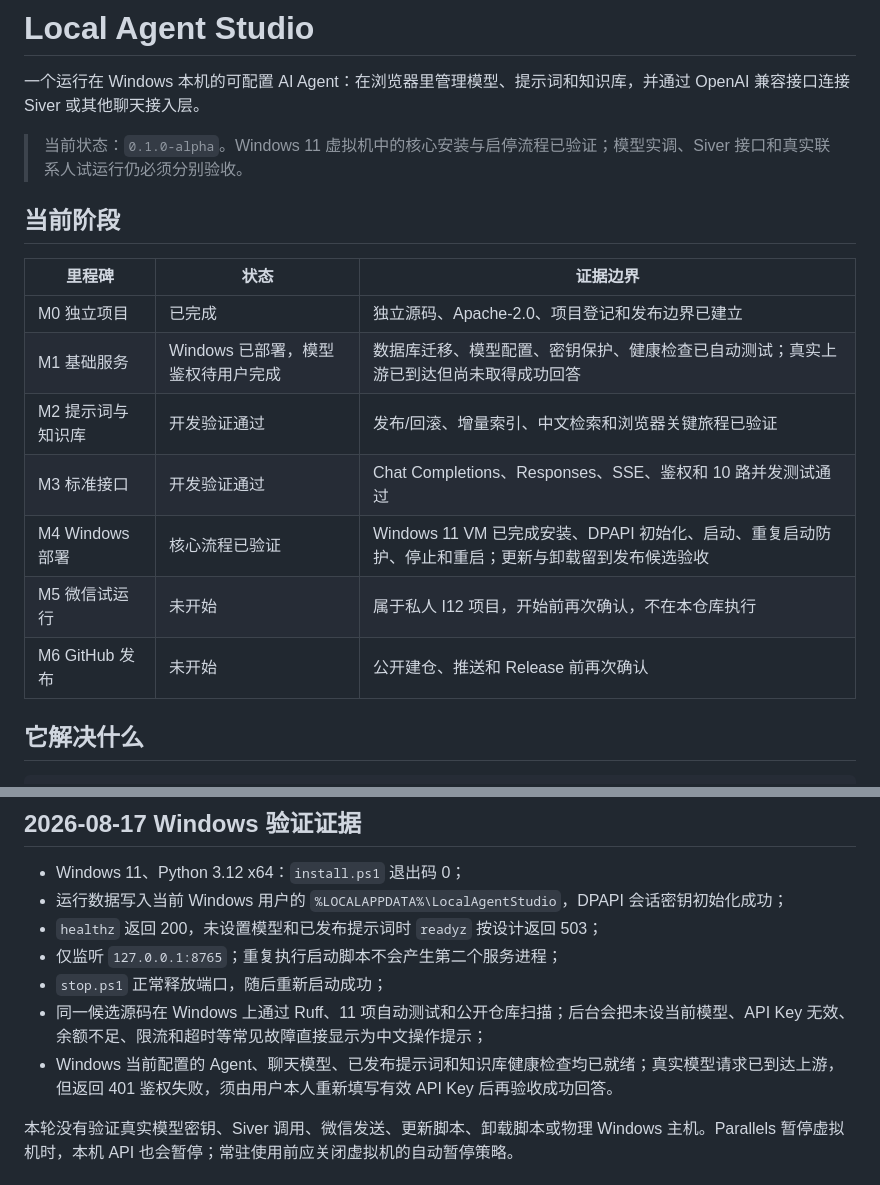
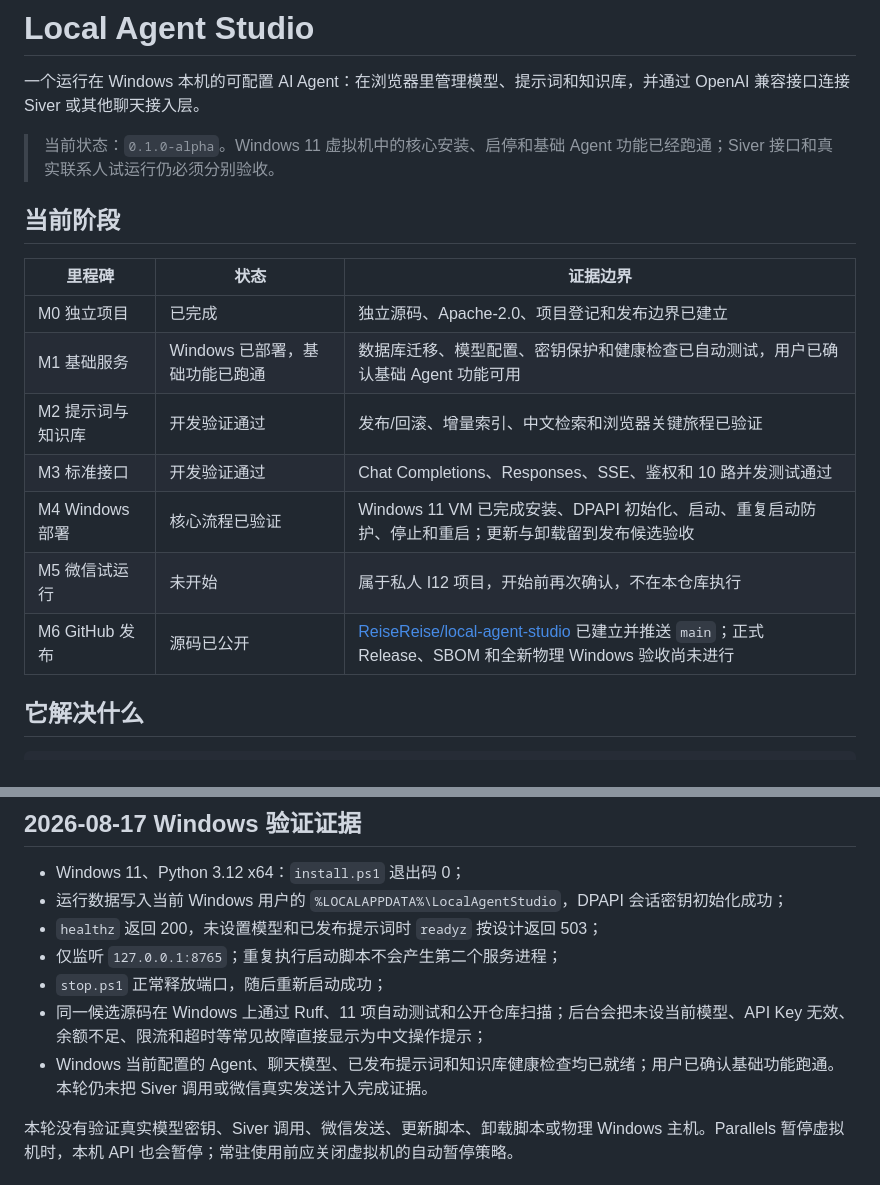
Before and after one commit to ReiseReise/local-agent-studio, a Markdown page: README.md, 2 parts joined by grey strips. Rendered like a GitHub page.

Commit message:
Document public alpha availability

```diff
--- a/README.md
+++ b/README.md
@@ -2,19 +2,19 @@
 
 一个运行在 Windows 本机的可配置 AI Agent：在浏览器里管理模型、提示词和知识库，并通过 OpenAI 兼容接口连接 Siver 或其他聊天接入层。
 
-> 当前状态：`0.1.0-alpha`。Windows 11 虚拟机中的核心安装与启停流程已验证；模型实调、Siver 接口和真实联系人试运行仍必须分别验收。
+> 当前状态：`0.1.0-alpha`。Windows 11 虚拟机中的核心安装、启停和基础 Agent 功能已经跑通；Siver 接口和真实联系人试运行仍必须分别验收。
 
 ## 当前阶段
 
 | 里程碑 | 状态 | 证据边界 |
 |---|---|---|
 | M0 独立项目 | 已完成 | 独立源码、Apache-2.0、项目登记和发布边界已建立 |
-| M1 基础服务 | Windows 已部署，模型鉴权待用户完成 | 数据库迁移、模型配置、密钥保护、健康检查已自动测试；真实上游已到达但尚未取得成功回答 |
+| M1 基础服务 | Windows 已部署，基础功能已跑通 | 数据库迁移、模型配置、密钥保护和健康检查已自动测试，用户已确认基础 Agent 功能可用 |
 | M2 提示词与知识库 | 开发验证通过 | 发布/回滚、增量索引、中文检索和浏览器关键旅程已验证 |
 | M3 标准接口 | 开发验证通过 | Chat Completions、Responses、SSE、鉴权和 10 路并发测试通过 |
 | M4 Windows 部署 | 核心流程已验证 | Windows 11 VM 已完成安装、DPAPI 初始化、启动、重复启动防护、停止和重启；更新与卸载留到发布候选验收 |
 | M5 微信试运行 | 未开始 | 属于私人 I12 项目，开始前再次确认，不在本仓库执行 |
-| M6 GitHub 发布 | 未开始 | 公开建仓、推送和 Release 前再次确认 |
+| M6 GitHub 发布 | 源码已公开 | [ReiseReise/local-agent-studio](https://github.com/ReiseReise/local-agent-studio) 已建立并推送 `main`；正式 Release、SBOM 和全新物理 Windows 验收尚未进行 |
 
 ## 它解决什么
 
@@ -73,7 +73,7 @@ powershell -ExecutionPolicy Bypass -File .\scripts\start.ps1
 - 仅监听 `127.0.0.1:8765`；重复执行启动脚本不会产生第二个服务进程；
 - `stop.ps1` 正常释放端口，随后重新启动成功；
 - 同一候选源码在 Windows 上通过 Ruff、11 项自动测试和公开仓库扫描；后台会把未设当前模型、API Key 无效、余额不足、限流和超时等常见故障直接显示为中文操作提示；
-- Windows 当前配置的 Agent、聊天模型、已发布提示词和知识库健康检查均已就绪；真实模型请求已到达上游，但返回 401 鉴权失败，须由用户本人重新填写有效 API Key 后再验收成功回答。
+- Windows 当前配置的 Agent、聊天模型、已发布提示词和知识库健康检查均已就绪；用户已确认基础功能跑通。本轮仍未把 Siver 调用或微信真实发送计入完成证据。
 
 本轮没有验证真实模型密钥、Siver 调用、微信发送、更新脚本、卸载脚本或物理 Windows 主机。Parallels 暂停虚拟机时，本机 API 也会暂停；常驻使用前应关闭虚拟机的自动暂停策略。
 
```
